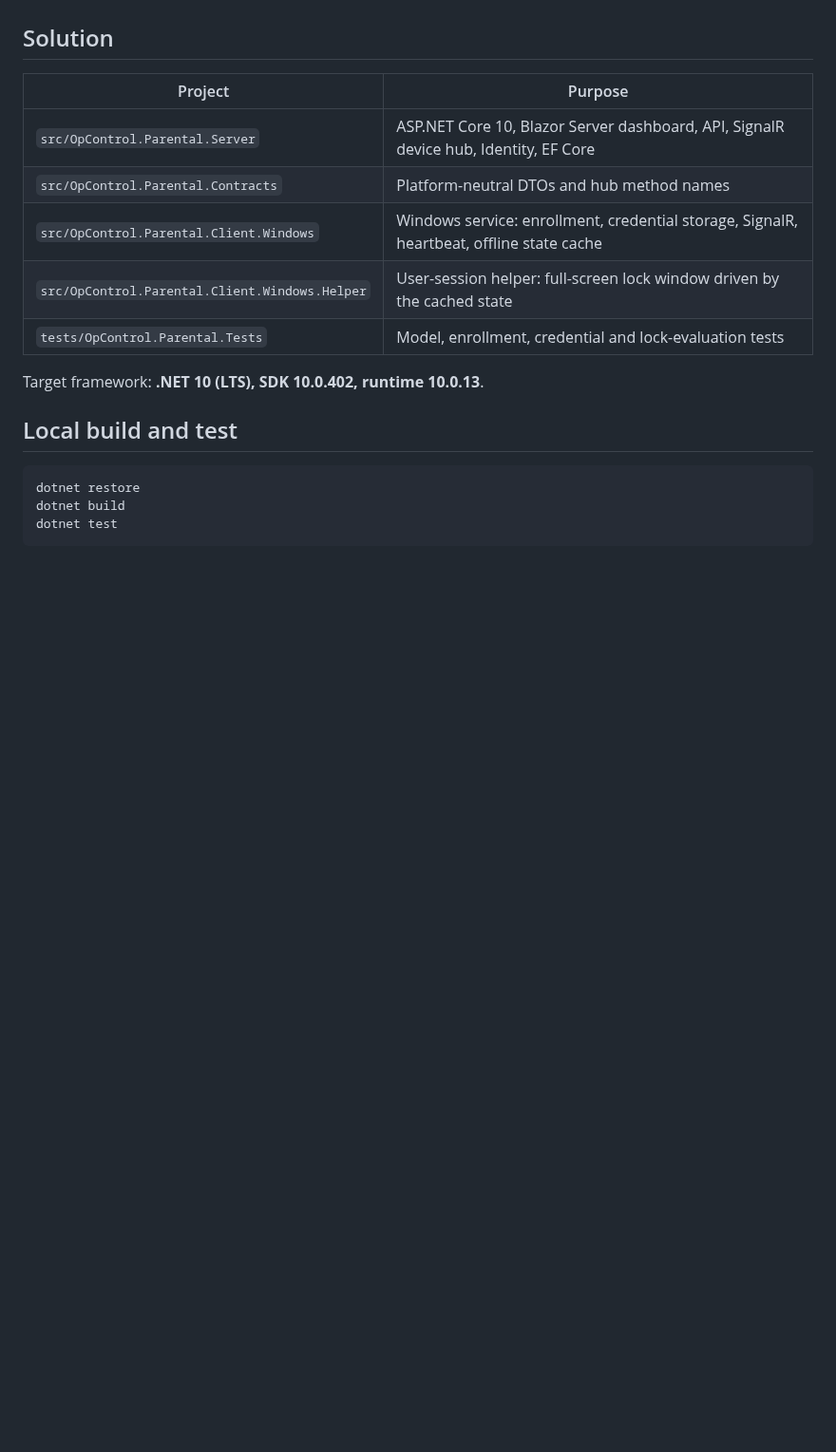
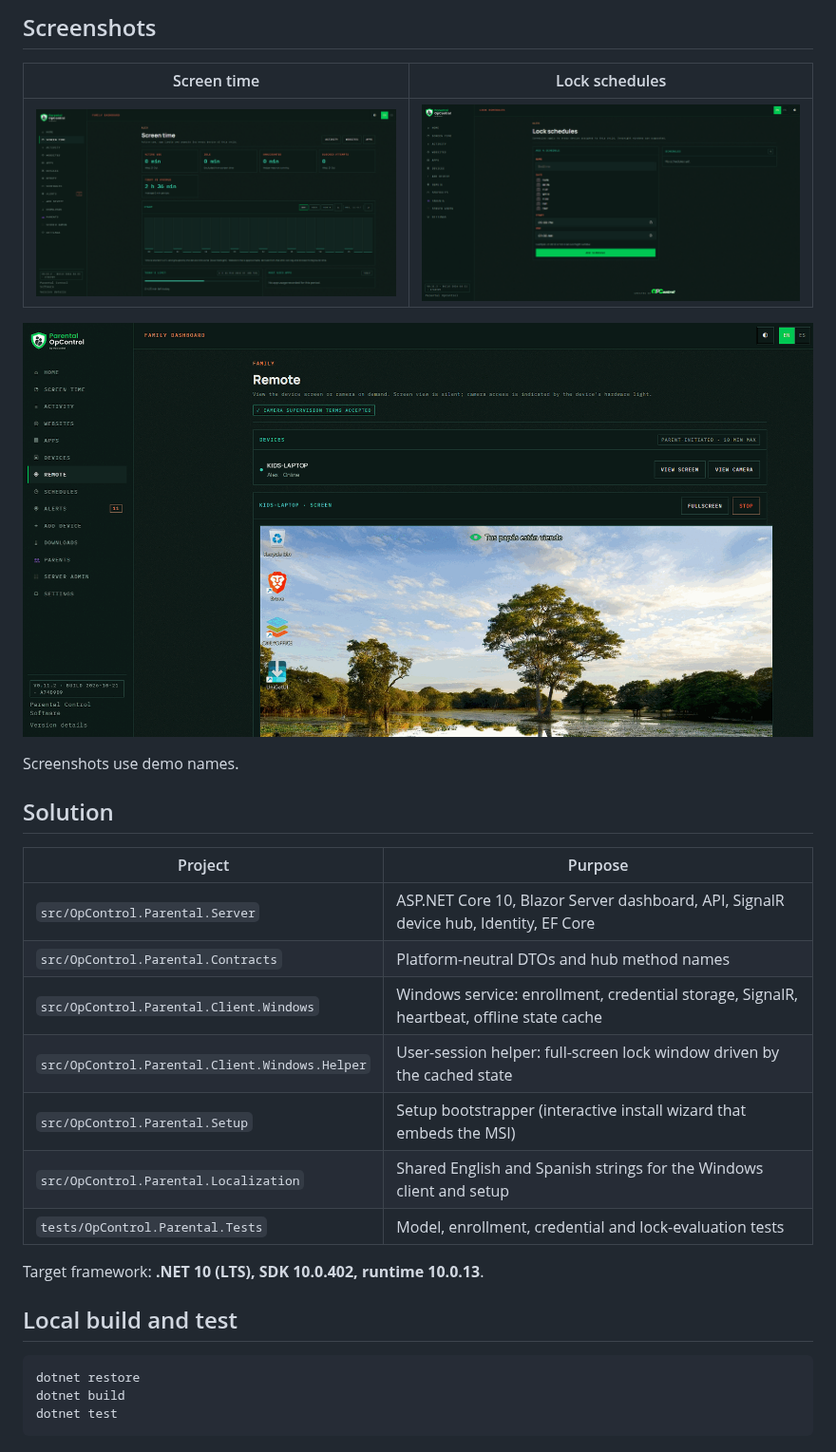
Before and after one commit to ziur-vela/opcontrol-parental, a Markdown page: README.md, the part around one of its changes. Shown at 95% size. Rendered like a GitHub page; pictures changed too: assets/screenshots/remote.png (added), assets/screenshots/schedules.png (added), assets/screenshots/screen-time.png (added); blank space fills up the shorter version.

```diff
--- a/README.md
+++ b/README.md
@@ -19,3 +52,12 @@ WebSocket relay, with a per-parent one-time camera supervision acknowledgement a
+## Screenshots
+
+| Screen time | Lock schedules |
+|---|---|
+| ![Screen time](assets/screenshots/screen-time.png) | ![Lock schedules](assets/screenshots/schedules.png) |
+
+![Remote screen viewing](assets/screenshots/remote.png)
+
+Screenshots use demo names.
 
 ## Solution
 
@@ -25,6 +67,8 @@ WebSocket relay, with a per-parent one-time camera supervision acknowledgement a
 | `src/OpControl.Parental.Contracts` | Platform-neutral DTOs and hub method names |
 | `src/OpControl.Parental.Client.Windows` | Windows service: enrollment, credential storage, SignalR, heartbeat, offline state cache |
 | `src/OpControl.Parental.Client.Windows.Helper` | User-session helper: full-screen lock window driven by the cached state |
+| `src/OpControl.Parental.Setup` | Setup bootstrapper (interactive install wizard that embeds the MSI) |
+| `src/OpControl.Parental.Localization` | Shared English and Spanish strings for the Windows client and setup |
 | `tests/OpControl.Parental.Tests` | Model, enrollment, credential and lock-evaluation tests |
 
 Target framework: **.NET 10 (LTS), SDK 10.0.402, runtime 10.0.13**.
```
Also changed, not shown: other parts of README.md (+49 -16 lines), assets/screenshots/dashboard.png (added).
